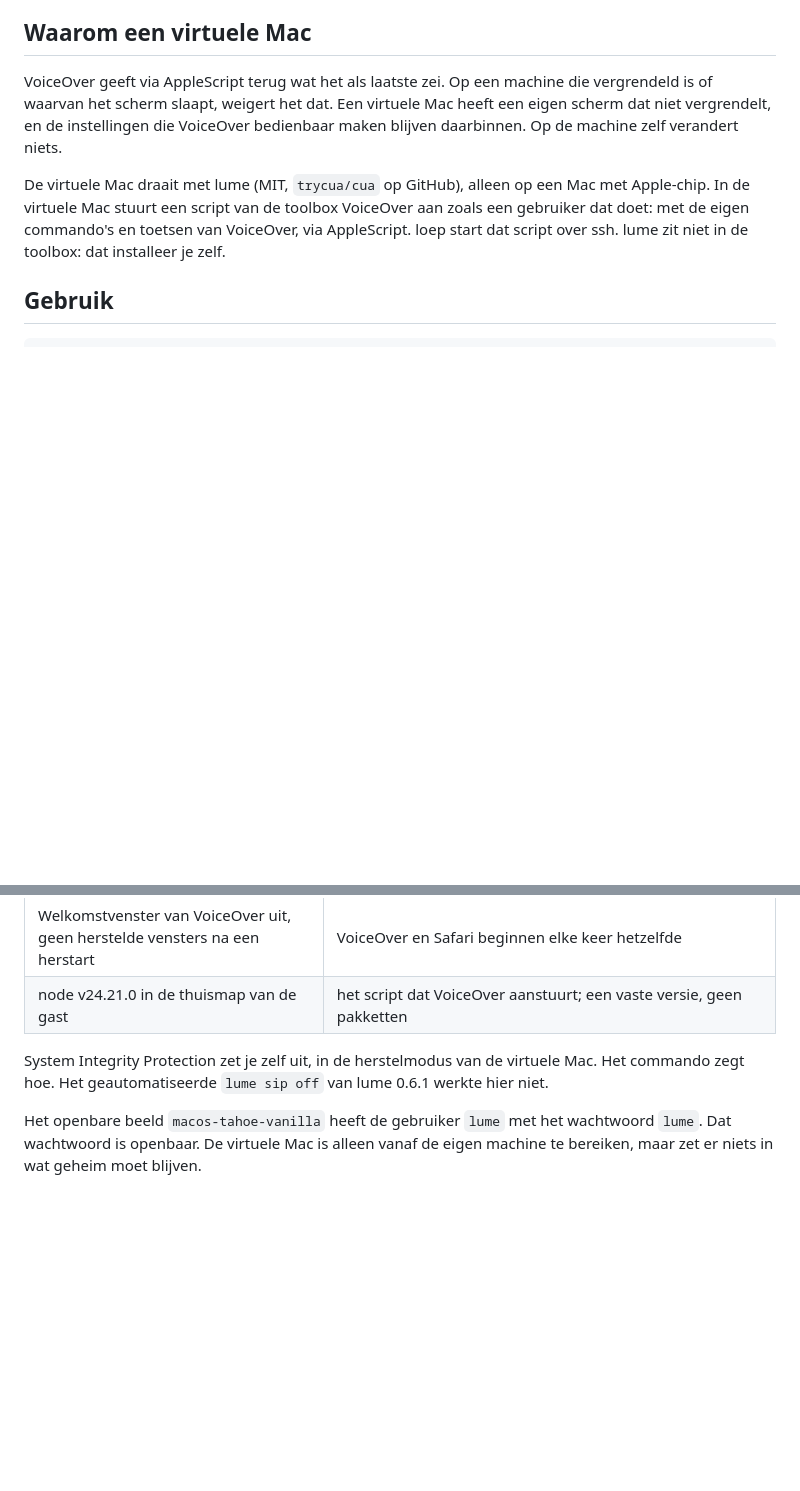
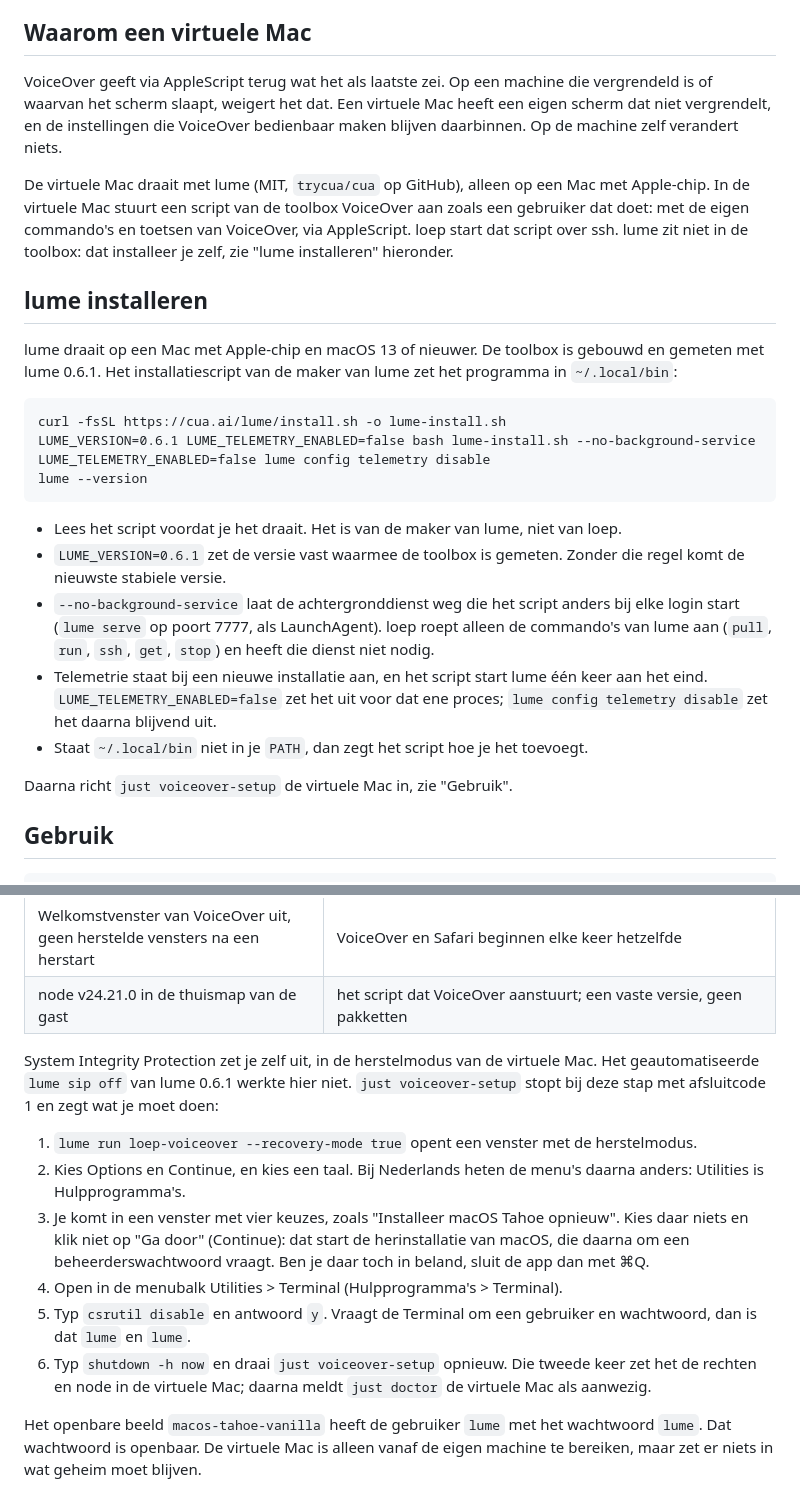
Before and after one commit to NederlandseDigitaleDienst/loep, a Markdown page: docs/voiceover.md, 2 parts joined by grey strips. GitHub-like rendering; blank space fills up the shorter version.

Commit message:
docs(voiceover): lume installeren en SIP uitzetten in de herstelmodus
lume 0.6.1 met het script van de maker, zonder achtergronddienst en
met telemetrie uit. De stappen in de herstelmodus, ook met de
Nederlandse menunamen, en de valkuil dat "Ga door" de herinstallatie
van macOS start.

````diff
--- a/docs/voiceover.md
+++ b/docs/voiceover.md
@@ -15,7 +15,26 @@ In het register van methoden (`toolbox/src/instruments/methods/registry.ts`) sta
 
 VoiceOver geeft via AppleScript terug wat het als laatste zei. Op een machine die vergrendeld is of waarvan het scherm slaapt, weigert het dat. Een virtuele Mac heeft een eigen scherm dat niet vergrendelt, en de instellingen die VoiceOver bedienbaar maken blijven daarbinnen. Op de machine zelf verandert niets.
 
-De virtuele Mac draait met lume (MIT, `trycua/cua` op GitHub), alleen op een Mac met Apple-chip. In de virtuele Mac stuurt een script van de toolbox VoiceOver aan zoals een gebruiker dat doet: met de eigen commando's en toetsen van VoiceOver, via AppleScript. loep start dat script over ssh. lume zit niet in de toolbox: dat installeer je zelf.
+De virtuele Mac draait met lume (MIT, `trycua/cua` op GitHub), alleen op een Mac met Apple-chip. In de virtuele Mac stuurt een script van de toolbox VoiceOver aan zoals een gebruiker dat doet: met de eigen commando's en toetsen van VoiceOver, via AppleScript. loep start dat script over ssh. lume zit niet in de toolbox: dat installeer je zelf, zie "lume installeren" hieronder.
+
+## lume installeren
+
+lume draait op een Mac met Apple-chip en macOS 13 of nieuwer. De toolbox is gebouwd en gemeten met lume 0.6.1. Het installatiescript van de maker van lume zet het programma in `~/.local/bin`:
+
+```
+curl -fsSL https://cua.ai/lume/install.sh -o lume-install.sh
+LUME_VERSION=0.6.1 LUME_TELEMETRY_ENABLED=false bash lume-install.sh --no-background-service
+LUME_TELEMETRY_ENABLED=false lume config telemetry disable
+lume --version
+```
+
+- Lees het script voordat je het draait. Het is van de maker van lume, niet van loep.
+- `LUME_VERSION=0.6.1` zet de versie vast waarmee de toolbox is gemeten. Zonder die regel komt de nieuwste stabiele versie.
+- `--no-background-service` laat de achtergronddienst weg die het script anders bij elke login start (`lume serve` op poort 7777, als LaunchAgent). loep roept alleen de commando's van lume aan (`pull`, `run`, `ssh`, `get`, `stop`) en heeft die dienst niet nodig.
+- Telemetrie staat bij een nieuwe installatie aan, en het script start lume één keer aan het eind. `LUME_TELEMETRY_ENABLED=false` zet het uit voor dat ene proces; `lume config telemetry disable` zet het daarna blijvend uit.
+- Staat `~/.local/bin` niet in je `PATH`, dan zegt het script hoe je het toevoegt.
+
+Daarna richt `just voiceover-setup` de virtuele Mac in, zie "Gebruik".
 
 ## Gebruik
 
@@ -115,7 +134,14 @@ Wat niet is uitgezocht: of het aan het virtuele geluidsapparaat ligt of aan de s
 | Welkomstvenster van VoiceOver uit, geen herstelde vensters na een herstart | VoiceOver en Safari beginnen elke keer hetzelfde |
 | node v24.21.0 in de thuismap van de gast | het script dat VoiceOver aanstuurt; een vaste versie, geen pakketten |
 
-System Integrity Protection zet je zelf uit, in de herstelmodus van de virtuele Mac. Het commando zegt hoe. Het geautomatiseerde `lume sip off` van lume 0.6.1 werkte hier niet.
+System Integrity Protection zet je zelf uit, in de herstelmodus van de virtuele Mac. Het geautomatiseerde `lume sip off` van lume 0.6.1 werkte hier niet. `just voiceover-setup` stopt bij deze stap met afsluitcode 1 en zegt wat je moet doen:
+
+1. `lume run loep-voiceover --recovery-mode true` opent een venster met de herstelmodus.
+2. Kies Options en Continue, en kies een taal. Bij Nederlands heten de menu's daarna anders: Utilities is Hulpprogramma's.
+3. Je komt in een venster met vier keuzes, zoals "Installeer macOS Tahoe opnieuw". Kies daar niets en klik niet op "Ga door" (Continue): dat start de herinstallatie van macOS, die daarna om een beheerderswachtwoord vraagt. Ben je daar toch in beland, sluit de app dan met ⌘Q.
+4. Open in de menubalk Utilities > Terminal (Hulpprogramma's > Terminal).
+5. Typ `csrutil disable` en antwoord `y`. Vraagt de Terminal om een gebruiker en wachtwoord, dan is dat `lume` en `lume`.
+6. Typ `shutdown -h now` en draai `just voiceover-setup` opnieuw. Die tweede keer zet het de rechten en node in de virtuele Mac; daarna meldt `just doctor` de virtuele Mac als aanwezig.
 
 Het openbare beeld `macos-tahoe-vanilla` heeft de gebruiker `lume` met het wachtwoord `lume`. Dat wachtwoord is openbaar. De virtuele Mac is alleen vanaf de eigen machine te bereiken, maar zet er niets in wat geheim moet blijven.
 
````
